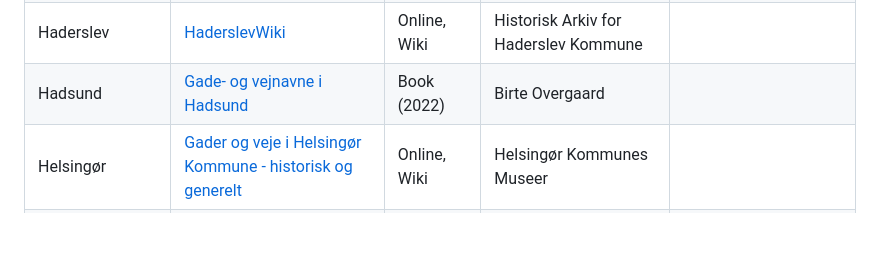
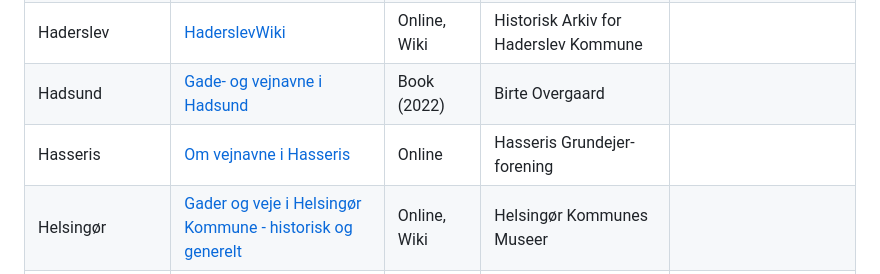
Before and after one commit to PeterBrodersen/osmetymology, a Markdown page: Resources.md, the part around the change. Rendered like a GitHub page; blank space fills up the shorter version.

Commit message:
Resources: +Hasseris

```diff
--- a/Resources.md
+++ b/Resources.md
@@ -29,6 +29,7 @@ Resources for getting information about the origin of Danish street names.
 | Frederikshavn    | [Tilbageblik - før og nu : historier bag navnet i Frederikshavn](https://bibliotek.dk/materiale/tilbageblik-foer-og-nu_peter-bandholm/work-of%3A870970-basis%3A45209725?type=bog) | Book (2011) | Peter Bandholm, Erik S. Christensen | More stories and anecdotes than lists |
 | Haderslev        | [HaderslevWiki](http://haderslevwiki.dk/index.php/Forside) | Online, Wiki | Historisk Arkiv for Haderslev Kommune |
 | Hadsund          | [Gade- og vejnavne i Hadsund](https://bibliotek.dk/materiale/gade-og-vejnavne-i-hadsund_birte-overgaard/work-of:870970-basis:135106445?type=bog) | Book (2022) | Birte Overgaard |
+| Hasseris         | [Om vejnavne i Hasseris](https://hasseris.dk/foreningen-hasseris-grundejerforening/medlemsomraade/hasseris-omraadet/vejnavne/) | Online | Hasseris Grundejer-forening | |
 | Helsingør        | [Gader og veje i Helsingør Kommune - historisk og generelt](https://helsingorleksikon.dk/index.php/Gader_og_veje_i_Helsing%C3%B8r_Kommune_-_historisk_og_generelt) | Online, Wiki | Helsingør Kommunes Museer |
 | Herning          | [Historier](https://www.herninghistorie.dk/historier/) | Online | Herning, Historiens Hus | A couple of streets |
 | Hillerød         | [Gader og veje i Hillerød Kommune](https://bibliotek.dk/materiale/gader-og-veje-i-hilleroed-kommune_eva-holm-nielsen/work-of%253A870970-basis%253A20137819) | Book (1992) | Eva Holm-Nielsen | Extensive list |
```
